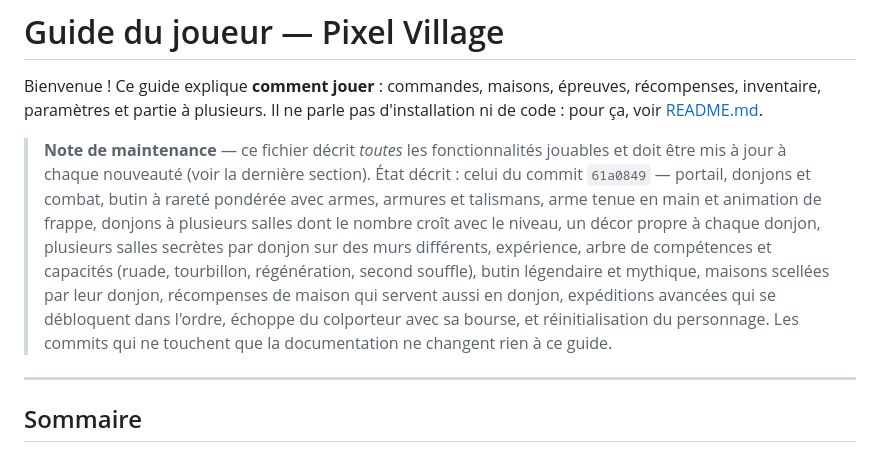
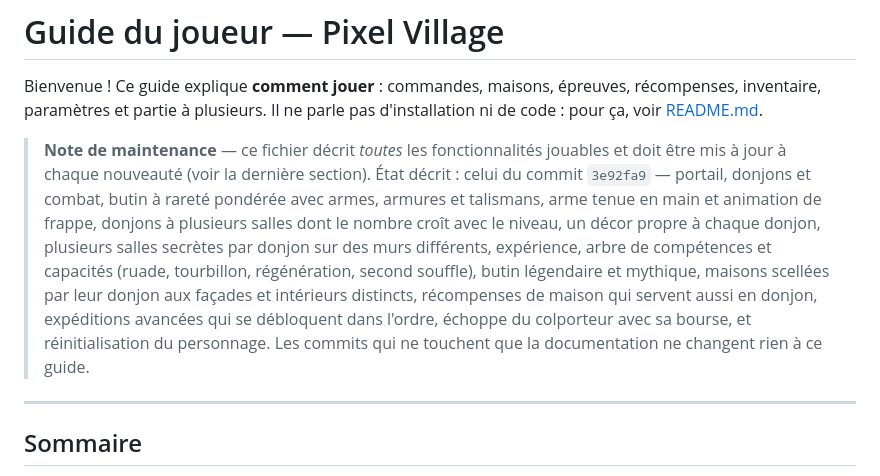
Before and after one commit to Rem33220/pixel-village, a Markdown page: GUIDE.md, the part around the change. Rendered like a GitHub page.

Commit message:
Precise le commit decrit par le guide

```diff
--- a/GUIDE.md
+++ b/GUIDE.md
@@ -6,17 +6,17 @@ d'installation ni de code : pour ça, voir [README.md](README.md).
 
 > **Note de maintenance** — ce fichier décrit *toutes* les fonctionnalités
 > jouables et doit être mis à jour à chaque nouveauté (voir la dernière section).
-> État décrit : celui du commit `61a0849` — portail, donjons et combat, butin
+> État décrit : celui du commit `3e92fa9` — portail, donjons et combat, butin
 > à rareté pondérée avec armes, armures et talismans, arme tenue en main et
 > animation de frappe, donjons à plusieurs salles dont le nombre croît avec le
 > niveau, un décor propre à chaque donjon, plusieurs salles secrètes par donjon
 > sur des murs différents, expérience, arbre de compétences et capacités
 > (ruade, tourbillon, régénération, second souffle), butin légendaire et
-> mythique, maisons scellées par leur donjon, récompenses de maison qui
-> servent aussi en donjon, expéditions avancées qui se débloquent dans
-> l'ordre, échoppe du colporteur avec sa bourse, et réinitialisation du
-> personnage. Les commits qui ne touchent que la documentation ne changent rien
-> à ce guide.
+> mythique, maisons scellées par leur donjon aux façades et intérieurs
+> distincts, récompenses de maison qui servent aussi en donjon, expéditions
+> avancées qui se débloquent dans l'ordre, échoppe du colporteur avec sa
+> bourse, et réinitialisation du personnage. Les commits qui ne touchent que la
+> documentation ne changent rien à ce guide.
 
 ---
 
```
